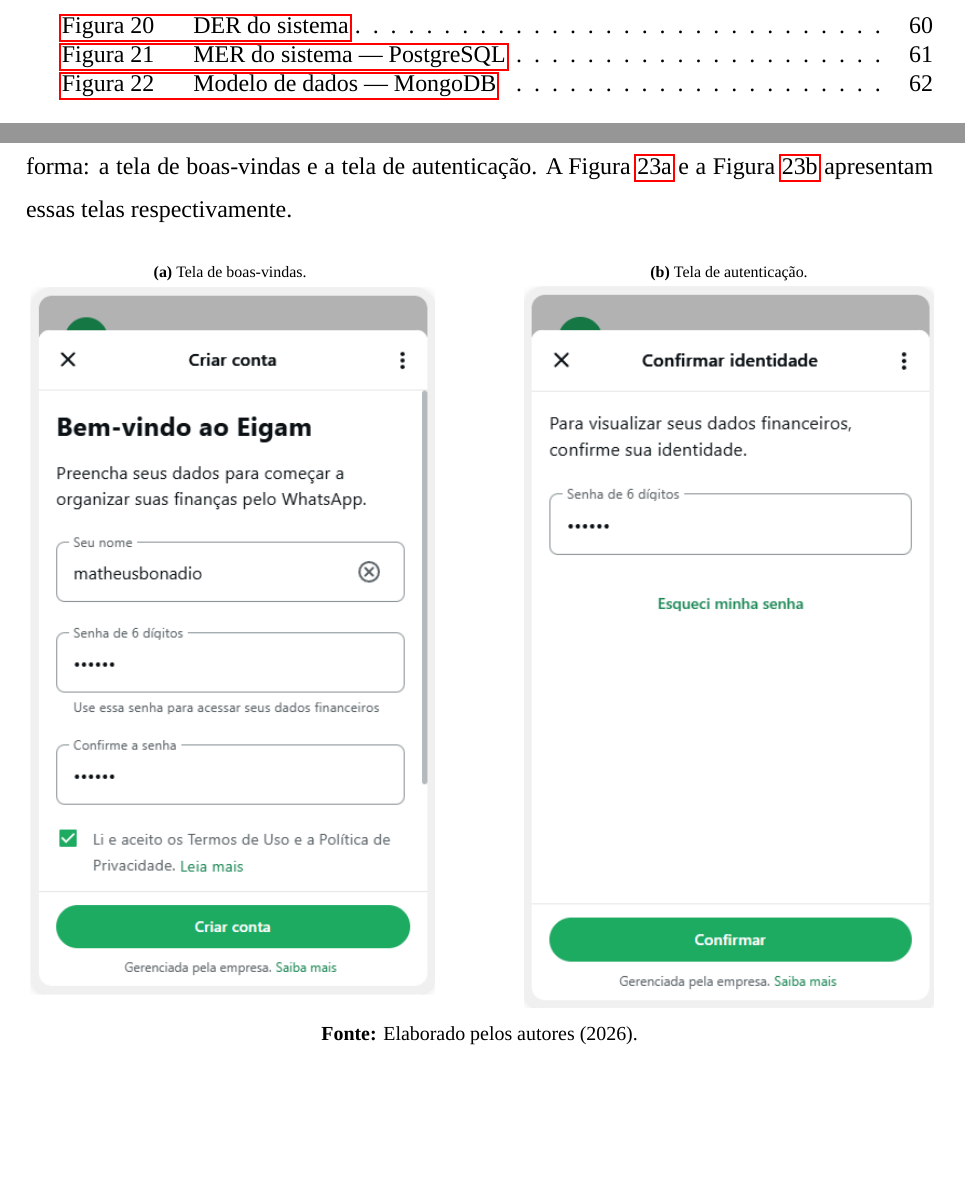
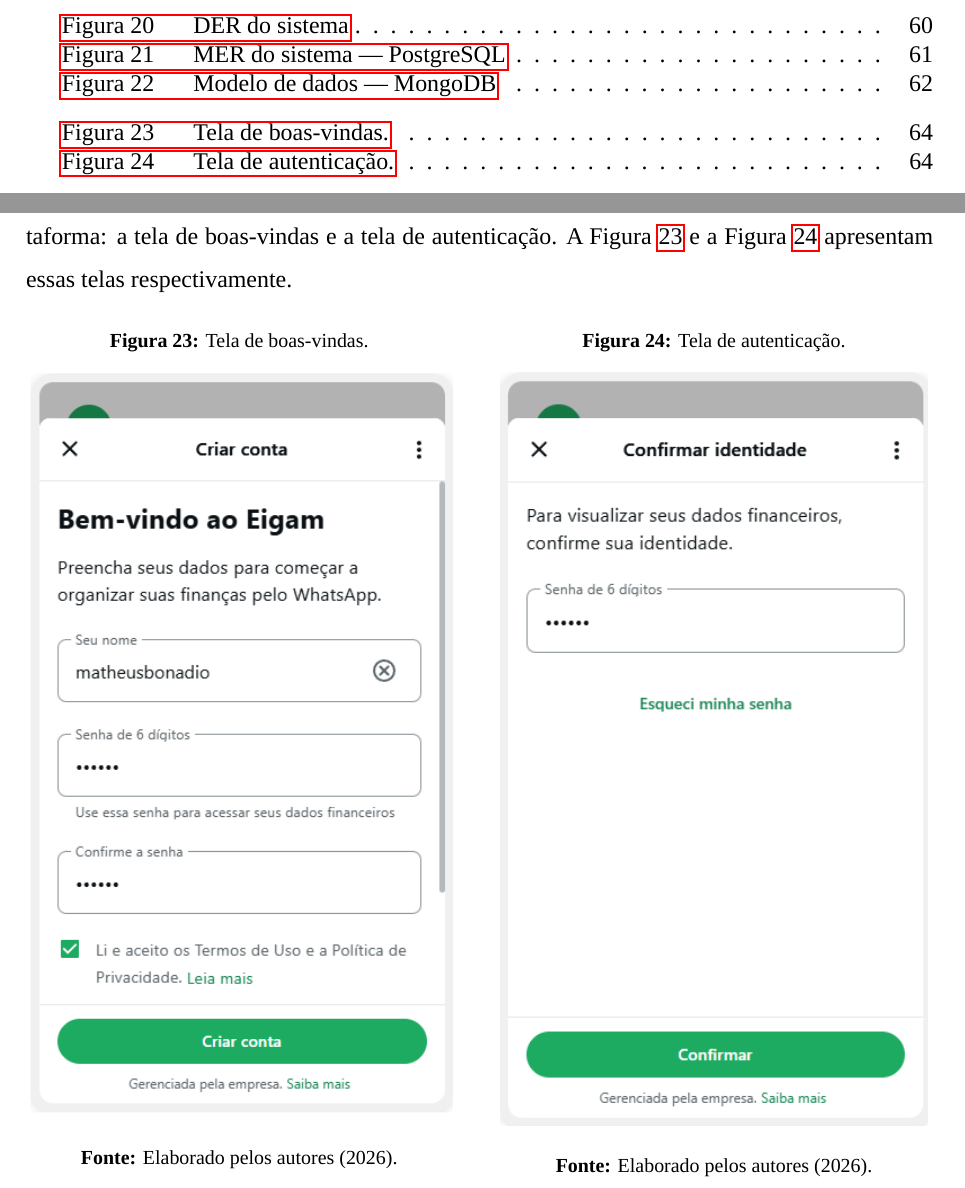
Before and after one commit to eigam-corp/thesis, a LaTeX thesis (main.tex, which reads chapters/08_prototipagem_telas.tex): two parts of pages 9 and 76 of 88, joined at a grey line, cut so that both start at the same text, the shorter picture padded with empty space. Compiled offline with LuaLaTeX; a missing font is replaced by an installed copy or a similar font.

Commit message:
fix: protype screens

```diff
--- a/chapters/08_prototipagem_telas.tex
+++ b/chapters/08_prototipagem_telas.tex
@@ -5,20 +5,19 @@
 
 Esta seção apresenta as capturas de tela do protótipo funcional da aplicação, desenvolvido com o objetivo de validar os fluxos de interação e a experiência do usuário antes da implementação definitiva. As telas foram elaboradas com foco na usabilidade e na aderência aos requisitos levantados nas etapas anteriores, ilustrando os principais pontos de entrada da plataforma: a tela de boas-vindas e a tela de autenticação. A Figura~\ref{fig:tela_welcome} e a Figura~\ref{fig:tela_authentication} apresentam essas telas respectivamente.
 
-\begin{figure}[H]
+\noindent
+\begin{minipage}[t]{0.47\textwidth}
     \centering
-    \begin{subfigure}[t]{0.45\textwidth}
-        \centering
-        \caption{Tela de boas-vindas.}
+    \captionof{figure}{Tela de boas-vindas.}
     \label{fig:tela_welcome}
     \includegraphics[width=\textwidth]{images/capturas_tela/welcome.png}
-    \end{subfigure}
+    \fontetabela{\textbf{Fonte:} Elaborado pelos autores (2026).}
+\end{minipage}
 \hfill
-    \begin{subfigure}[t]{0.45\textwidth}
+\begin{minipage}[t]{0.47\textwidth}
     \centering
-        \caption{Tela de autenticação.}
+    \captionof{figure}{Tela de autenticação.}
     \label{fig:tela_authentication}
     \includegraphics[width=\textwidth]{images/capturas_tela/authentication.png}
-    \end{subfigure}
     \fontetabela{\textbf{Fonte:} Elaborado pelos autores (2026).}
-\end{figure}
+\end{minipage}
```
Lines whose indentation alone changed are shown as unchanged.
